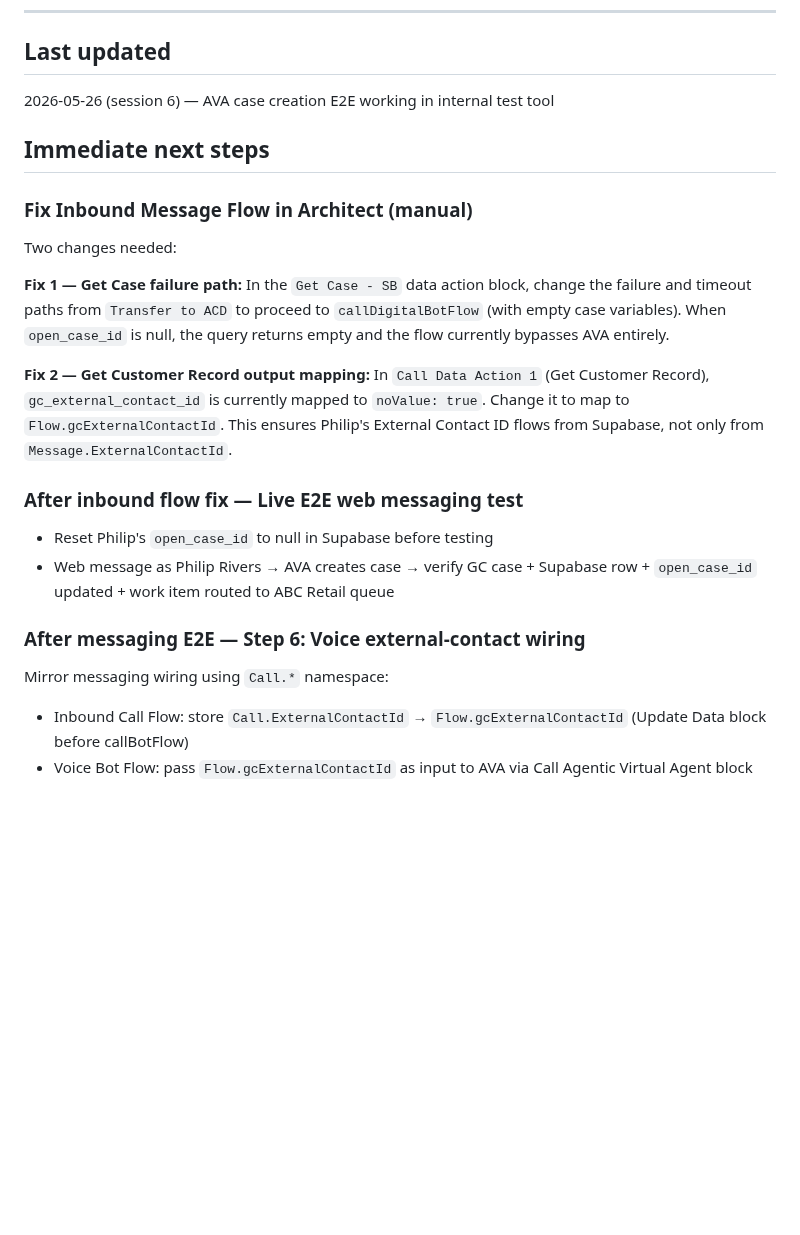
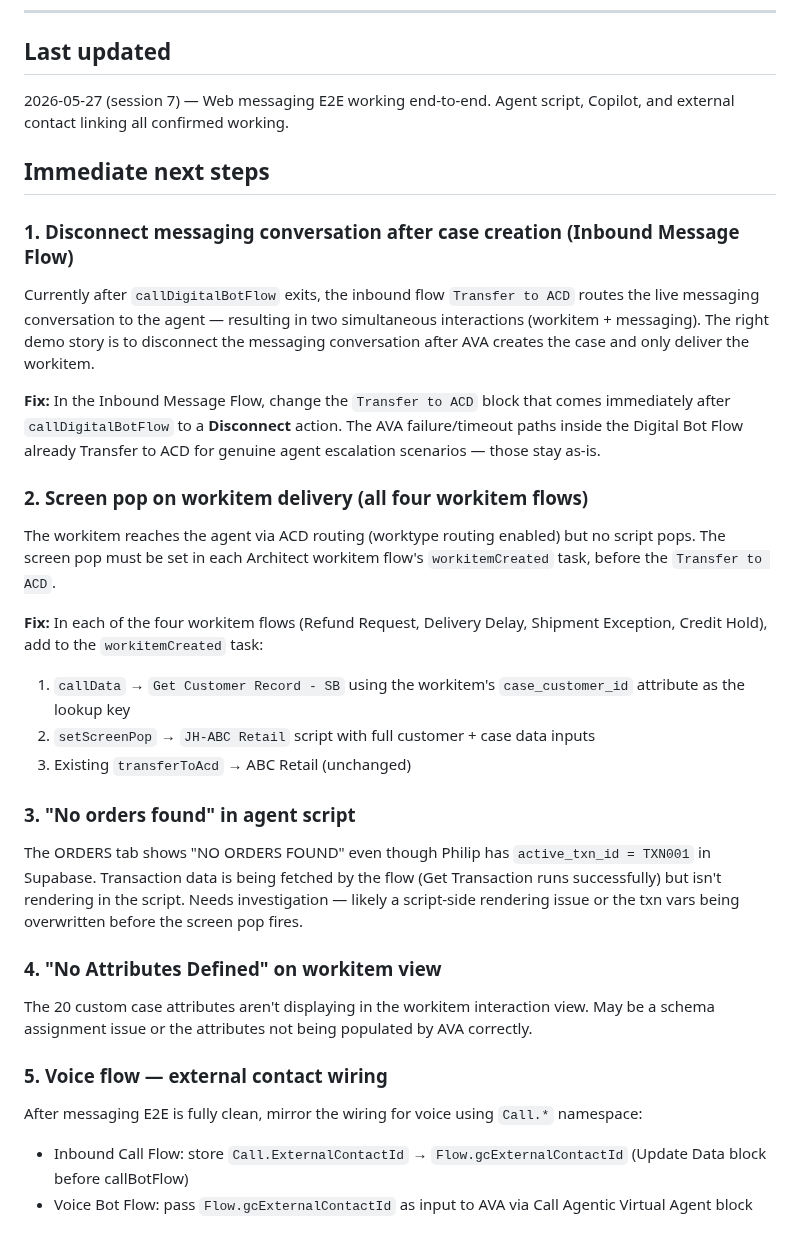
Before and after one commit to JayHenderson66/GenesysDemoProject, a Markdown page: HANDOFF.md, the part around one of its changes. Rendered like a GitHub page; blank space fills up the shorter version.

```diff
--- a/HANDOFF.md
+++ b/HANDOFF.md
@@ -5,25 +5,31 @@ Update at natural checkpoints during a session, not just at the end.
 ---
 
 ## Last updated
-2026-05-26 (session 6) — AVA case creation E2E working in internal test tool
+2026-05-27 (session 7) — Web messaging E2E working end-to-end. Agent script, Copilot, and external contact linking all confirmed working.
 
 ## Immediate next steps
 
-### Fix Inbound Message Flow in Architect (manual)
-Two changes needed:
+### 1. Disconnect messaging conversation after case creation (Inbound Message Flow)
+Currently after `callDigitalBotFlow` exits, the inbound flow `Transfer to ACD` routes the live messaging conversation to the agent — resulting in two simultaneous interactions (workitem + messaging). The right demo story is to disconnect the messaging conversation after AVA creates the case and only deliver the workitem.
 
-**Fix 1 — Get Case failure path:**
-In the `Get Case - SB` data action block, change the failure and timeout paths from `Transfer to ACD` to proceed to `callDigitalBotFlow` (with empty case variables). When `open_case_id` is null, the query returns empty and the flow currently bypasses AVA entirely.
+**Fix:** In the Inbound Message Flow, change the `Transfer to ACD` block that comes immediately after `callDigitalBotFlow` to a **Disconnect** action. The AVA failure/timeout paths inside the Digital Bot Flow already Transfer to ACD for genuine agent escalation scenarios — those stay as-is.
 
-**Fix 2 — Get Customer Record output mapping:**
-In `Call Data Action 1` (Get Customer Record), `gc_external_contact_id` is currently mapped to `noValue: true`. Change it to map to `Flow.gcExternalContactId`. This ensures Philip's External Contact ID flows from Supabase, not only from `Message.ExternalContactId`.
+### 2. Screen pop on workitem delivery (all four workitem flows)
+The workitem reaches the agent via ACD routing (worktype routing enabled) but no script pops. The screen pop must be set in each Architect workitem flow's `workitemCreated` task, before the `Transfer to ACD`.
 
-### After inbound flow fix — Live E2E web messaging test
-- Reset Philip's `open_case_id` to null in Supabase before testing
-- Web message as Philip Rivers → AVA creates case → verify GC case + Supabase row + `open_case_id` updated + work item routed to ABC Retail queue
+**Fix:** In each of the four workitem flows (Refund Request, Delivery Delay, Shipment Exception, Credit Hold), add to the `workitemCreated` task:
+1. `callData` → `Get Customer Record - SB` using the workitem's `case_customer_id` attribute as the lookup key
+2. `setScreenPop` → `JH-ABC Retail` script with full customer + case data inputs
+3. Existing `transferToAcd` → ABC Retail (unchanged)
 
-### After messaging E2E — Step 6: Voice external-contact wiring
-Mirror messaging wiring using `Call.*` namespace:
+### 3. "No orders found" in agent script
+The ORDERS tab shows "NO ORDERS FOUND" even though Philip has `active_txn_id = TXN001` in Supabase. Transaction data is being fetched by the flow (Get Transaction runs successfully) but isn't rendering in the script. Needs investigation — likely a script-side rendering issue or the txn vars being overwritten before the screen pop fires.
+
+### 4. "No Attributes Defined" on workitem view
+The 20 custom case attributes aren't displaying in the workitem interaction view. May be a schema assignment issue or the attributes not being populated by AVA correctly.
+
+### 5. Voice flow — external contact wiring
+After messaging E2E is fully clean, mirror the wiring for voice using `Call.*` namespace:
 - Inbound Call Flow: store `Call.ExternalContactId` → `Flow.gcExternalContactId` (Update Data block before callBotFlow)
 - Voice Bot Flow: pass `Flow.gcExternalContactId` as input to AVA via Call Agentic Virtual Agent block
 
```
Also changed, not shown: other parts of HANDOFF.md (+25 -11 lines).
